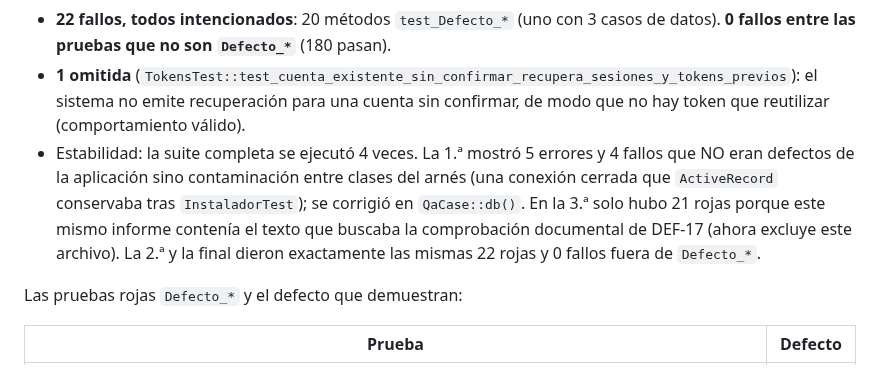
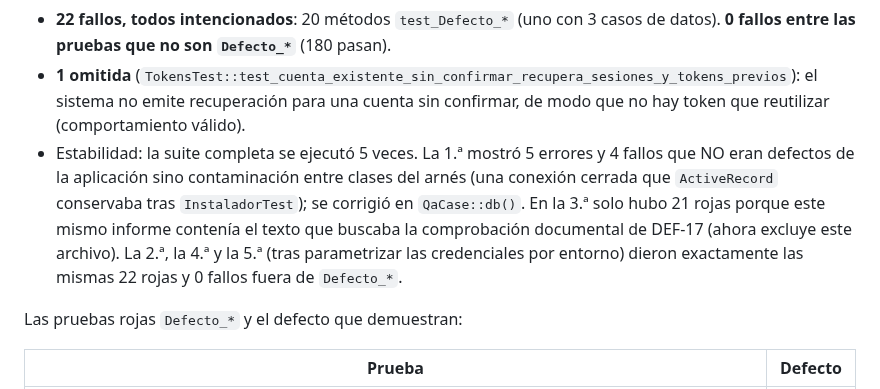
Before and after one commit to Johnsky-Games/AppSalon_PHP_MVC_JS_SASS, a Markdown page: docs/QA_INDEPENDIENTE_IDENTIDADES.md, the part around one of its changes. Drawn GitHub-style.

```diff
--- a/docs/QA_INDEPENDIENTE_IDENTIDADES.md
+++ b/docs/QA_INDEPENDIENTE_IDENTIDADES.md
@@ -42,7 +42,7 @@ Tests: 203, Assertions: 1516, Failures: 22, Skipped: 1.
 - **203 pruebas** en 12 archivos (`AtaquesVarios` 20, `AutorizacionHttp` 37, `CabecerasYDisponibilidad` 6, `Concurrencia` 17, `Correo` 6, `Esquema` 12, `Fallos` 47, `Frontend` 7, `Instalador` 9, `Privacidad` 20, `RegresionNegocio` 6, `Tokens` 16) + arnés (`QaCase`, `Navegador`, `worker.php`, `smtp_qa.php`, `router.php`, `frontend_qa.cjs`).
 - **22 fallos, todos intencionados**: 20 métodos `test_Defecto_*` (uno con 3 casos de datos). **0 fallos entre las pruebas que no son `Defecto_*`** (180 pasan).
 - **1 omitida** (`TokensTest::test_cuenta_existente_sin_confirmar_recupera_sesiones_y_tokens_previos`): el sistema no emite recuperación para una cuenta sin confirmar, de modo que no hay token que reutilizar (comportamiento válido).
-- Estabilidad: la suite completa se ejecutó 4 veces. La 1.ª mostró 5 errores y 4 fallos que NO eran defectos de la aplicación sino contaminación entre clases del arnés (una conexión cerrada que `ActiveRecord` conservaba tras `InstaladorTest`); se corrigió en `QaCase::db()`. En la 3.ª solo hubo 21 rojas porque este mismo informe contenía el texto que buscaba la comprobación documental de DEF-17 (ahora excluye este archivo). La 2.ª y la final dieron exactamente las mismas 22 rojas y 0 fallos fuera de `Defecto_*`.
+- Estabilidad: la suite completa se ejecutó 5 veces. La 1.ª mostró 5 errores y 4 fallos que NO eran defectos de la aplicación sino contaminación entre clases del arnés (una conexión cerrada que `ActiveRecord` conservaba tras `InstaladorTest`); se corrigió en `QaCase::db()`. En la 3.ª solo hubo 21 rojas porque este mismo informe contenía el texto que buscaba la comprobación documental de DEF-17 (ahora excluye este archivo). La 2.ª, la 4.ª y la 5.ª (tras parametrizar las credenciales por entorno) dieron exactamente las mismas 22 rojas y 0 fallos fuera de `Defecto_*`.
 
 Las pruebas rojas `Defecto_*` y el defecto que demuestran:
 
```
Also changed, not shown: other parts of docs/QA_INDEPENDIENTE_IDENTIDADES.md (+1 -1 lines).
